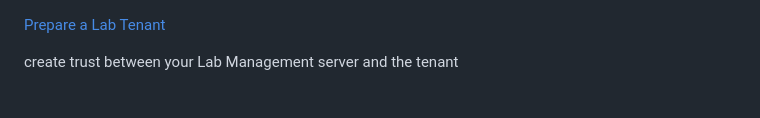
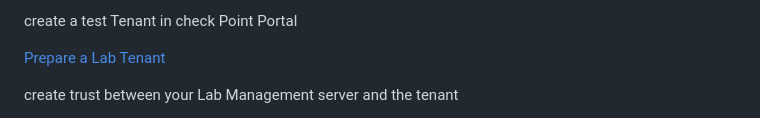
Before and after one commit to checkpointsw-devsec/DemoLab-Guides, a Markdown page: PlayBooks/AI-Workshop/Lab-Guide.md, the part around one of its changes. GitHub-like rendering.

```diff
--- a/PlayBooks/AI-Workshop/Lab-Guide.md
+++ b/PlayBooks/AI-Workshop/Lab-Guide.md
@@ -1,3 +1,5 @@
+create a test Tenant in check Point Portal
+
 [Prepare a Lab Tenant](https://github.com/checkpointsw-devsec/DemoLab-Guides/blob/main/PlayBooks/Shared-Books/Portal-Test-Tenent.md)
 
 create trust between your Lab Management server and the tenant
```
Also changed, not shown: other parts of PlayBooks/AI-Workshop/Lab-Guide.md (+2 -0 lines).
